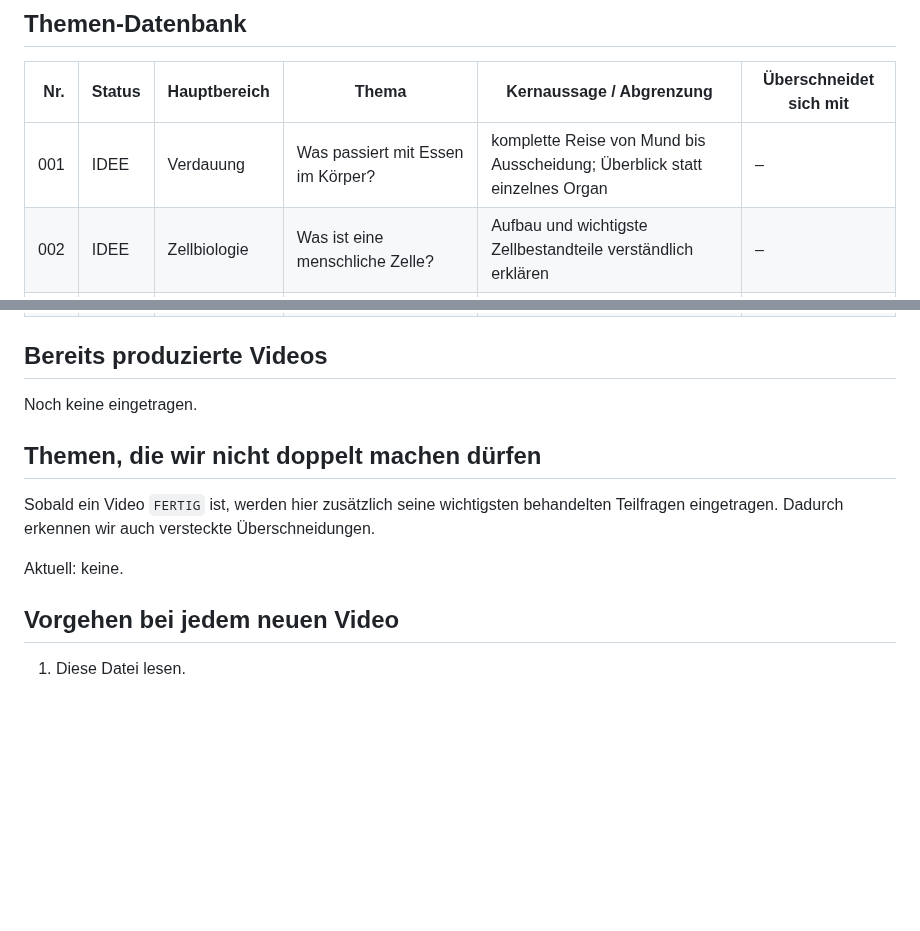
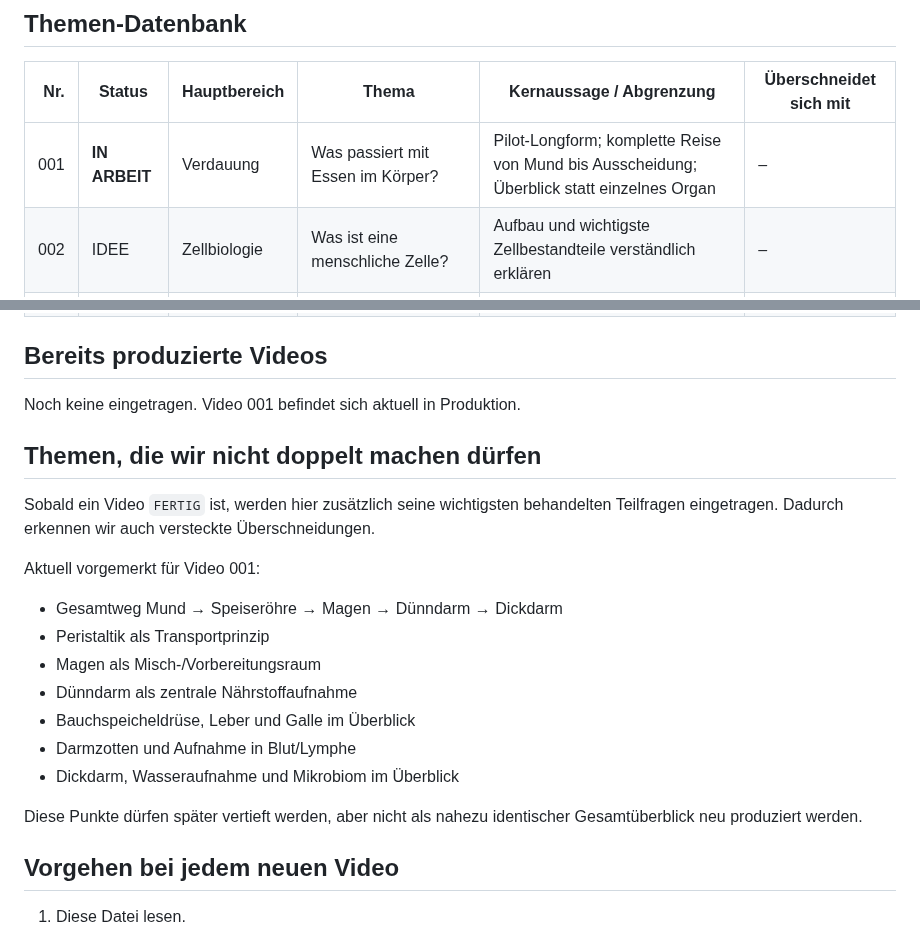
Before and after one commit to memetreza34-ux/Object-talk, a Markdown page: THEMEN-GEHIRN.md, 2 parts joined by grey strips. Drawn GitHub-style; blank space fills up the shorter version.

Commit message:
Mark digestion pilot as in progress

```diff
--- a/THEMEN-GEHIRN.md
+++ b/THEMEN-GEHIRN.md
@@ -36,7 +36,7 @@ Ein neues Thema darf nur gewählt werden, wenn es:
 
 | Nr. | Status | Hauptbereich | Thema | Kernaussage / Abgrenzung | Überschneidet sich mit |
 |---:|---|---|---|---|---|
-| 001 | IDEE | Verdauung | Was passiert mit Essen im Körper? | komplette Reise von Mund bis Ausscheidung; Überblick statt einzelnes Organ | – |
+| 001 | **IN ARBEIT** | Verdauung | Was passiert mit Essen im Körper? | Pilot-Longform; komplette Reise von Mund bis Ausscheidung; Überblick statt einzelnes Organ | – |
 | 002 | IDEE | Zellbiologie | Was ist eine menschliche Zelle? | Aufbau und wichtigste Zellbestandteile verständlich erklären | – |
 | 003 | IDEE | Gehirn | Wie kommunizieren Nervenzellen? | Neuron, elektrisches Signal, Synapse, Neurotransmitter | – |
 | 004 | IDEE | Ernährung | Was macht Zucker im Körper? | Aufnahme, Blutzucker, Insulin, Energie und Überschuss | – |
@@ -49,13 +49,23 @@ Ein neues Thema darf nur gewählt werden, wenn es:
 
 ## Bereits produzierte Videos
 
-Noch keine eingetragen.
+Noch keine eingetragen. Video 001 befindet sich aktuell in Produktion.
 
 ## Themen, die wir nicht doppelt machen dürfen
 
 Sobald ein Video `FERTIG` ist, werden hier zusätzlich seine wichtigsten behandelten Teilfragen eingetragen. Dadurch erkennen wir auch versteckte Überschneidungen.
 
-Aktuell: keine.
+Aktuell vorgemerkt für Video 001:
+
+- Gesamtweg Mund → Speiseröhre → Magen → Dünndarm → Dickdarm
+- Peristaltik als Transportprinzip
+- Magen als Misch-/Vorbereitungsraum
+- Dünndarm als zentrale Nährstoffaufnahme
+- Bauchspeicheldrüse, Leber und Galle im Überblick
+- Darmzotten und Aufnahme in Blut/Lymphe
+- Dickdarm, Wasseraufnahme und Mikrobiom im Überblick
+
+Diese Punkte dürfen später vertieft werden, aber nicht als nahezu identischer Gesamtüberblick neu produziert werden.
 
 ## Vorgehen bei jedem neuen Video
 
```
